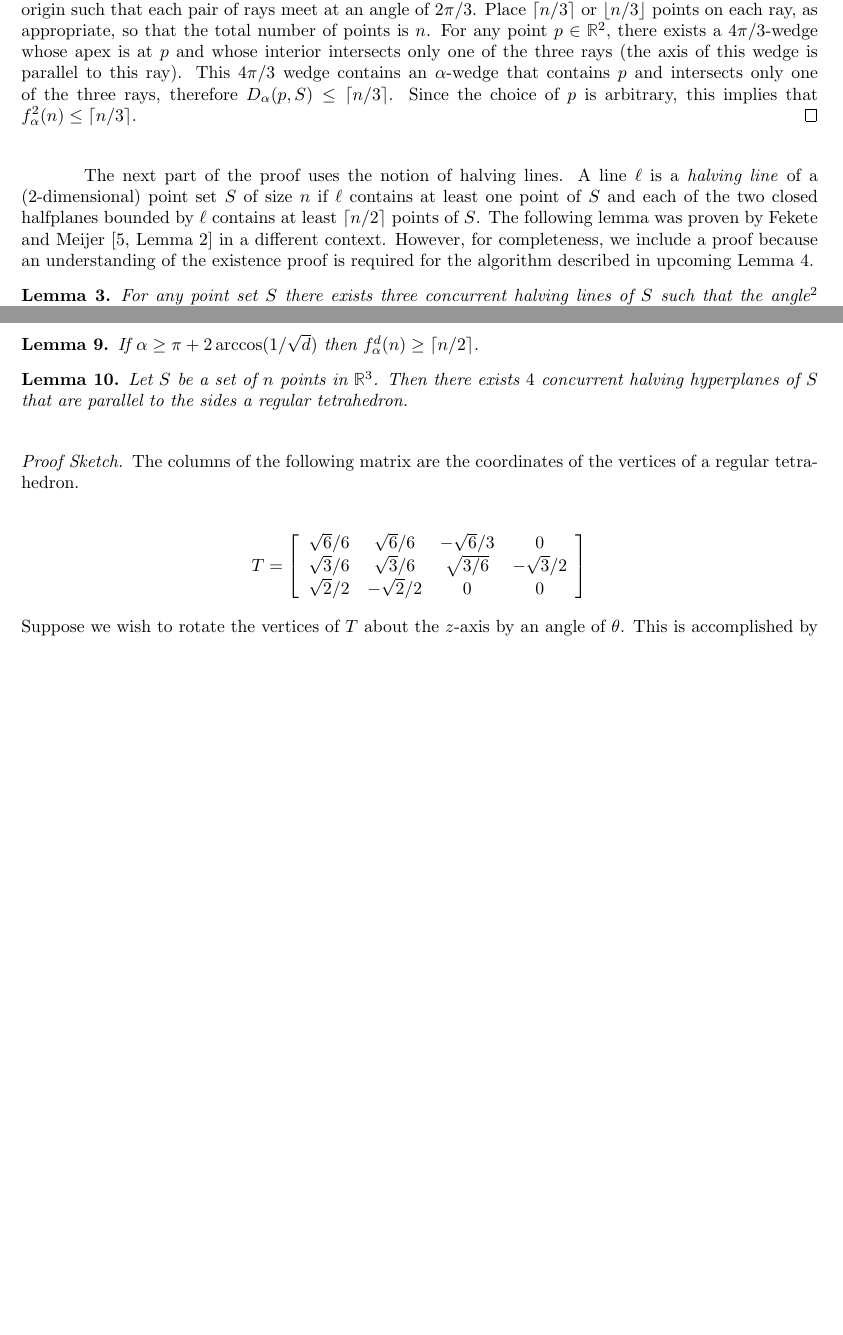
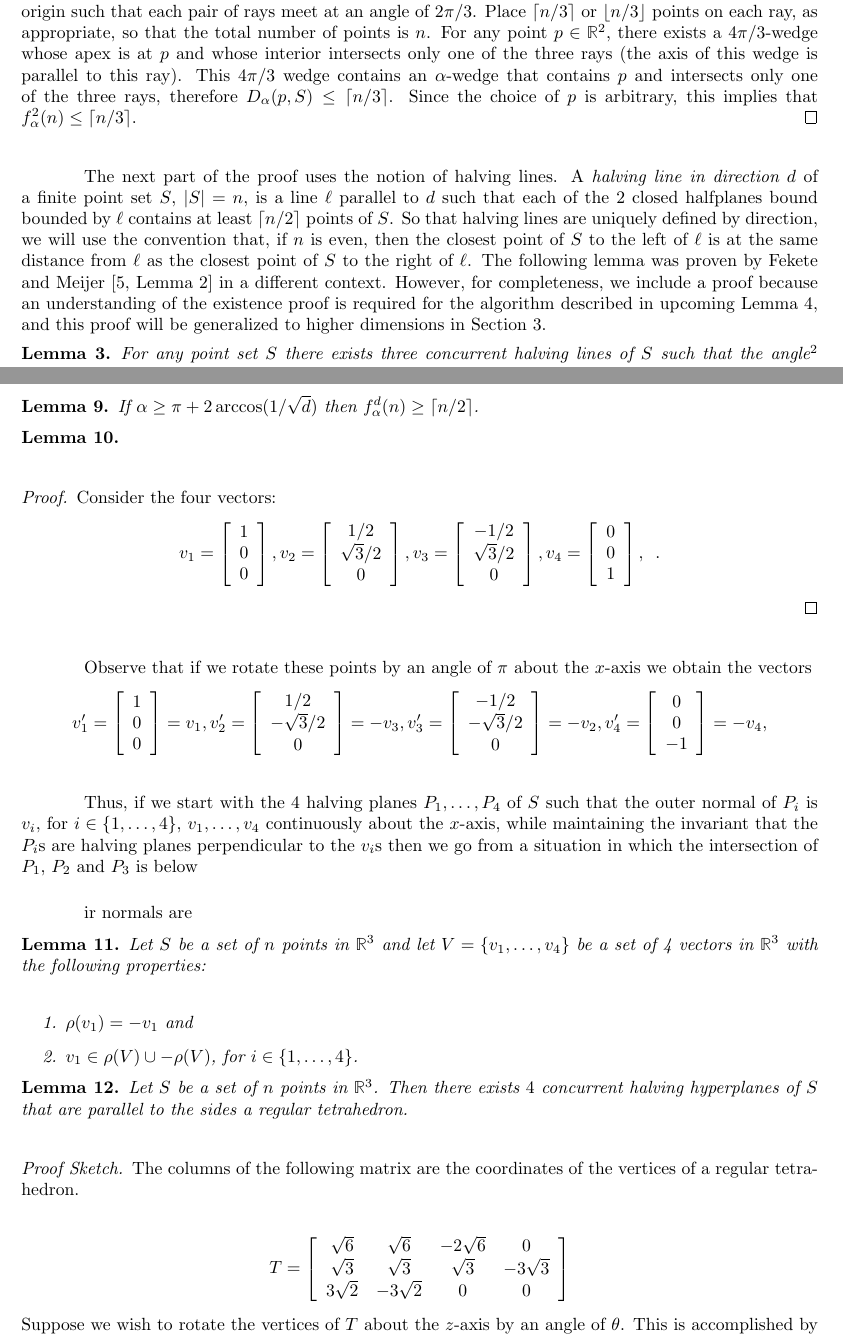
Before and after one commit to patmorin/research, a LaTeX document (wedge/wedge.tex): two parts of pages 2 and 6 of 8, joined at a grey line, cut so that both start at the same text, the shorter picture padded with empty space. Compiled offline with pdfLaTeX.

Commit message:
Hmmmmmm....
git-svn-id: svn+ssh://cg.scs.carleton.ca/home2bak/morin/svn/morin/research@75 5be251f9-39fa-0310-add1-aa46062ecbcd

```diff
--- a/wedge/wedge.tex
+++ b/wedge/wedge.tex
@@ -160,15 +160,20 @@
 \ceil{n/3}$.
 \end{proof}
 
-The next part of the proof uses the notion of halving lines.  A line
-$\ell$ is a \emph{halving line} of a (2-dimensional) point set $S$ of
-size $n$ if $\ell$ contains at least one point of $S$ and each of the
-two closed halfplanes bounded by $\ell$ contains at least $\ceil{n/2}$
-points of $S$.  The following lemma was proven by Fekete and Meijer
+The next part of the proof uses the notion of halving lines.  A
+\emph{halving line in direction $d$} of a finite point set $S$,
+$|S|=n$, is a line $\ell$ parallel to $d$ such that each of the 2
+closed halfplanes bound bounded by $\ell$ contains at least
+$\ceil{n/2}$ points of $S$.  So that halving lines are uniquely
+defined by direction, we will use the convention that, if $n$ is even,
+then the closest point of $S$ to the left of $\ell$ is at the same
+distance from $\ell$ as the closest point of $S$ to the right of
+$\ell$.  The following lemma was proven by Fekete and Meijer
 \cite[Lemma~2]{fm00} in a different context.  However, for
 completeness, we include a proof because an understanding of the
 existence proof is required for the algorithm described in upcoming
-\lemref{algorithm}.
+\lemref{algorithm}, and this proof will be generalized to higher
+dimensions in \secref{ddim}.
 
 \begin{lem}\lemlabel{construction}
 For any point set $S$ there exists three concurrent halving lines
@@ -432,6 +437,55 @@
 \end{lem}
 
 \begin{lem}
+
+\end{lem}
+
+\begin{proof}
+Consider the four vectors:
+\[
+   v_1=\left[\begin{array}{c} 1 \\ 0 \\ 0 \end{array}\right] ,
+   v_2=\left[\begin{array}{c} 1/2 \\ \sqrt{3}/2 \\ 0 \end{array}\right] ,
+   v_3=\left[\begin{array}{c} -1/2 \\ \sqrt{3}/2 \\ 0 \end{array}\right] ,
+   v_4=\left[\begin{array}{c} 0 \\ 0 \\ 1 \end{array}\right] ,
+  \enspace .
+\]
+\end{proof}
+Observe that if we rotate these points by an angle of $\pi$ about the
+$x$-axis we obtain the vectors
+\[
+   v_1'=\left[\begin{array}{c} 1 \\ 0 \\ 0 \end{array}\right]=v_1 ,
+   v_2'=\left[\begin{array}{c} 1/2 \\ -\sqrt{3}/2 \\ 0 \end{array}\right]=-v_3 ,
+   v_3'=\left[\begin{array}{c} -1/2 \\ -\sqrt{3}/2 \\ 0 \end{array}\right] =-v_2,
+   v_4'=\left[\begin{array}{c} 0 \\ 0 \\ -1 \end{array}\right] = -v_4 ,
+\]
+
+Thus, if we start with the 4 halving planes $P_1,\ldots,P_4$ of $S$
+such that the outer normal of $P_i$ is $v_i$, for
+$i\in\{1,\ldots,4\}$, $v_1,\ldots,v_4$ continuously about the
+$x$-axis, while maintaining the invariant that the $P_i$s are halving
+planes perpendicular to the $v_i$s then we go from a situation in
+which the intersection of $P_1$, $P_2$ and $P_3$ is below
+
+
+
+ir normals are
+
+
+\begin{lem}
+Let $S$ be a set of $n$ points in $\mathbb{R}^3$ and let
+$V=\{v_1,\ldots,v_4\}$ be a set of 4 vectors in $\mathbb{R}^3$ with
+the following properties:
+\begin{enumerate}
+\item $\rho(v_1)=-v_1$ and
+\item $v_1\in\rho(V)\cup -\rho(V)$, for $i\in\{1,\ldots,4\}$.
+\end{enumerate}
+\end{lem}
+
+
+
+
+
+\begin{lem}
 Let $S$ be a set of $n$ points in $\mathbb{R}^3$.  Then there exists
 $4$ concurrent halving hyperplanes of $S$ that are parallel to the
 sides a regular tetrahedron.
@@ -442,9 +496,9 @@
 vertices of a regular tetrahedron.
 
 \[T=\left[\begin{array}{cccccc}
-  \sqrt{6}/6 & \sqrt{6}/6 & -\sqrt{6}/3 & 0 \\
-  \sqrt{3}/6 & \sqrt{3}/6 & \sqrt{3/6} & -\sqrt{3}/2 \\
-  \sqrt{2}/2 & -\sqrt{2}/2 & 0 & 0
+  \sqrt{6} & \sqrt{6} & -2\sqrt{6} & 0 \\
+  \sqrt{3} & \sqrt{3} & \sqrt{3} & -3\sqrt{3} \\
+  3\sqrt{2} & -3\sqrt{2} & 0 & 0
 \end{array} \right]
 \]
 Suppose we wish to
```
Also changed, not shown: wedge/wedge.tex (12 more changed lines).
